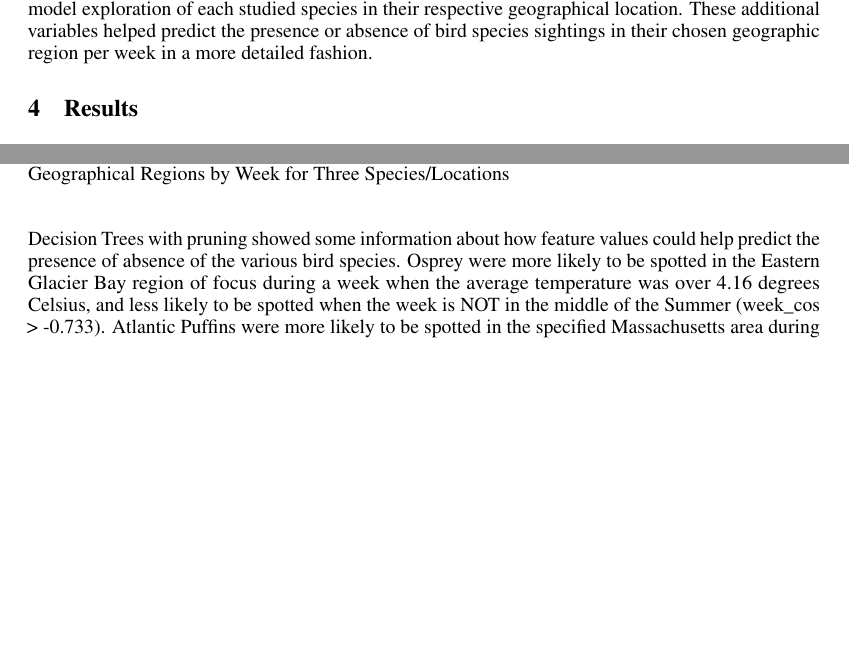
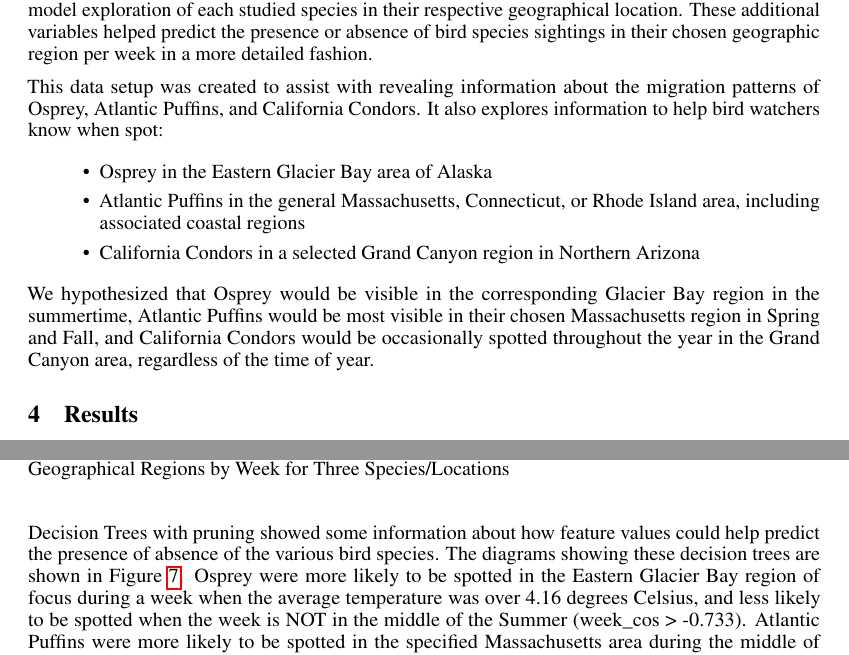
Before and after one commit to kiglaze/CSC522_25_final_report_paper_tex, a LaTeX document (src/final_report.tex): two parts of pages 4 and 5 of 10 before the commit and two parts of pages 4 and 6 of 11 after it, joined at a grey line, cut so that both start at the same text, the shorter picture padded with empty space. Compiled offline with pdfLaTeX.

Commit message:
more edits and references included

```diff
--- a/src/final_report.tex
+++ b/src/final_report.tex
@@ -285,6 +285,21 @@ respective geographical location. These additional variables helped predict the
 presence or absence of bird species sightings in their chosen geographic region
 per week in a more detailed fashion.
 
+This data setup was created to assist with revealing information about the migration patterns
+of Osprey, Atlantic Puffins, and California Condors. It also explores information to help bird watchers know when spot:
+
+\begin{itemize}
+    \item Osprey in the Eastern Glacier Bay area of Alaska
+    \item Atlantic Puffins in the general Massachusetts, Connecticut, or Rhode Island area,
+    including associated coastal regions
+    \item California Condors in a selected Grand Canyon region in Northern Arizona
+\end{itemize}
+
+We hypothesized that Osprey would be visible in the corresponding Glacier Bay region in the summertime,
+Atlantic Puffins would be most visible in their chosen Massachusetts region in
+Spring and Fall, and California Condors would be occasionally spotted
+throughout the year in the Grand Canyon area, regardless of the time of year.
+
     \section{Results}
     Here are examples of DBSCAN being applied. The first example is from observation days
     being grouped by week, and the second example has days grouped by season.\\
@@ -382,8 +397,8 @@ per week in a more detailed fashion.
     \end{figure}
 
 Decision Trees with pruning showed some information about how feature values could help
-predict the presence of absence of the various bird species. Osprey were more
-likely to be spotted in the Eastern Glacier Bay region of focus during a week
+predict the presence of absence of the various bird species. The diagrams showing these decision trees are shown in Figure~\ref{fig:dec_tree_grid}.
+Osprey were more likely to be spotted in the Eastern Glacier Bay region of focus during a week
 when the average temperature was over 4.16 degrees Celsius, and less likely to
 be spotted when the week is NOT in the middle of the Summer (week\_cos >
 -0.733). Atlantic Puffins were more likely to be spotted in the specified
```
Also changed, not shown: src/final_report.tex (67 more changed lines).
